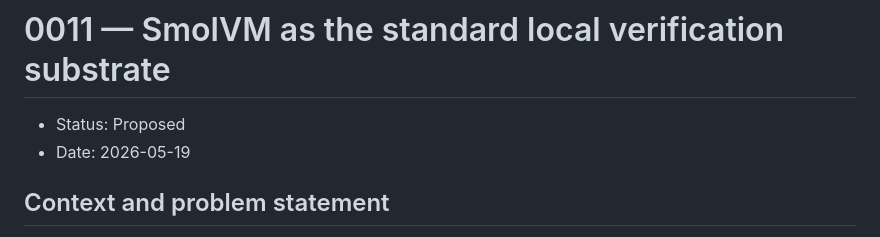
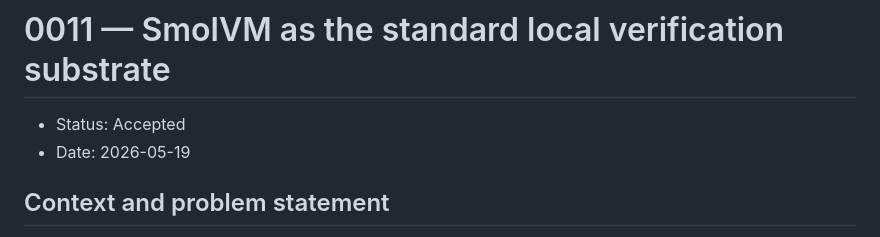
Before and after one commit to TheSemicolon/FingerTrap, a Markdown page: adrs/0011-smolvm-verification-substrate.md, the part around the change. Rendered like a GitHub page.

Commit message:
docs(adr): mark ADR-0011 Accepted
Flips Status from Proposed to Accepted following review of #31. The
ADR's substantive content (context, considered options, decision
rationale, MUST/SHOULD/MAY scope rules, trade-offs) is unchanged —
this is the lifecycle transition only.

Closes #28. Unblocks #29.

```diff
--- a/adrs/0011-smolvm-verification-substrate.md
+++ b/adrs/0011-smolvm-verification-substrate.md
@@ -1,6 +1,6 @@
 # 0011 — SmolVM as the standard local verification substrate
 
-- Status: Proposed
+- Status: Accepted
 - Date: 2026-05-19
 
 ## Context and problem statement
```
